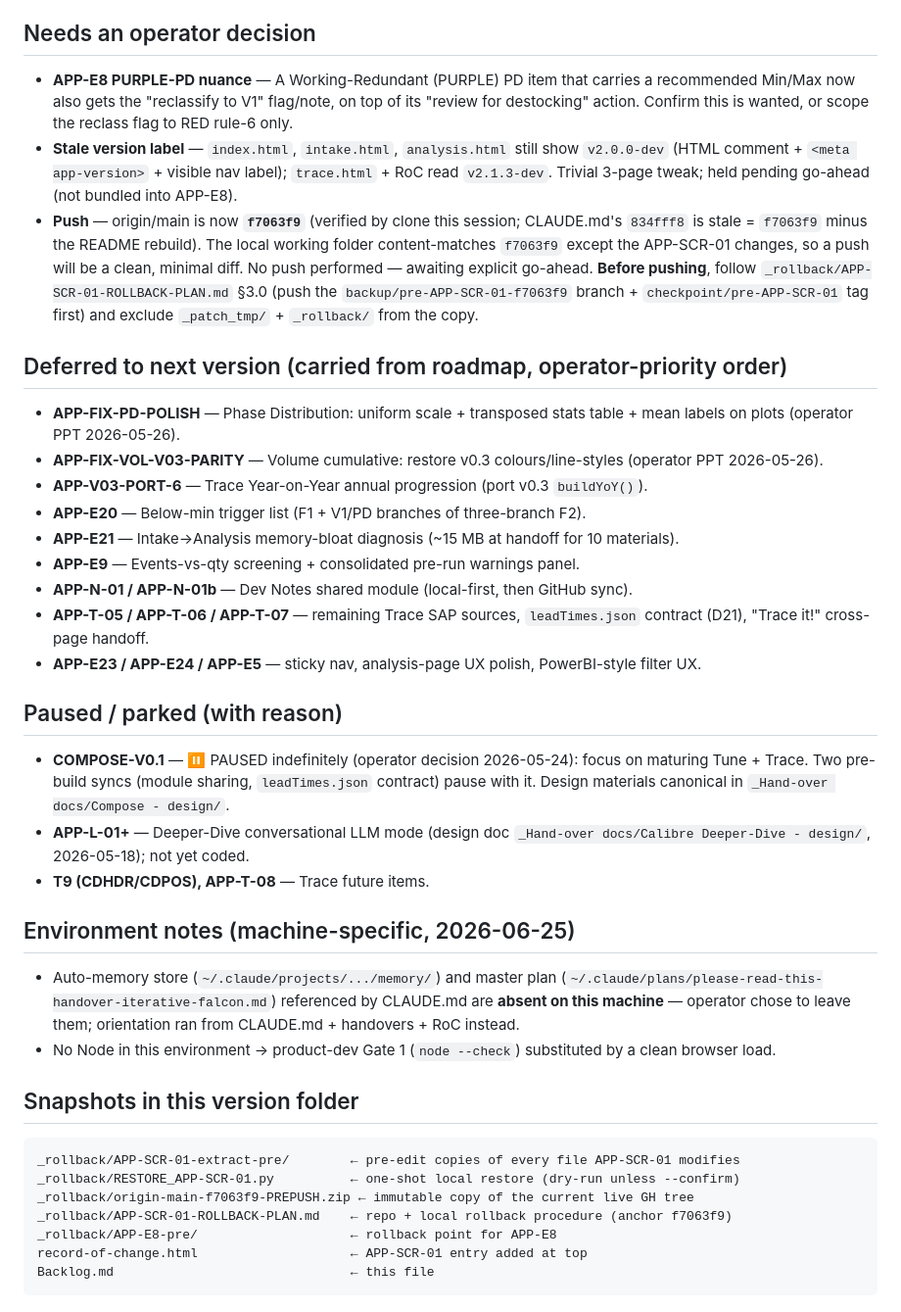
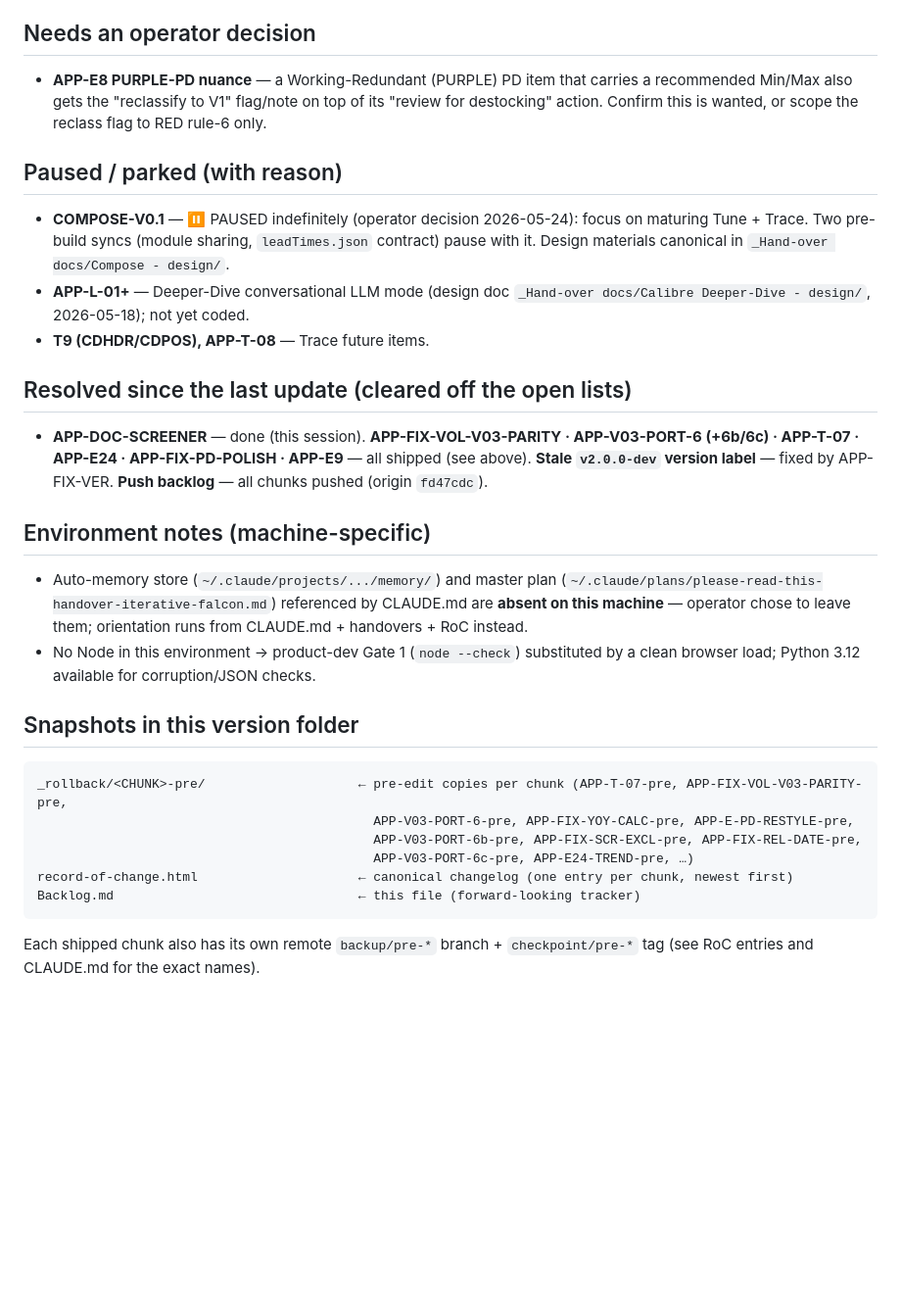
Before and after one commit to aisandbox-bj/Inventory_Optimization, a Markdown page: Backlog.md, the part around one of its changes. Shown at 98% size. GitHub-like rendering; blank space fills up the shorter version.

````diff
--- a/Backlog.md
+++ b/Backlog.md
@@ -27,36 +29,26 @@
 
 ## Needs an operator decision
-- **APP-E8 PURPLE-PD nuance** — A Working-Redundant (PURPLE) PD item that carries a recommended Min/Max now also gets the "reclassify to V1" flag/note, on top of its "review for destocking" action. Confirm this is wanted, or scope the reclass flag to RED rule-6 only.
-- **Stale version label** — `index.html`, `intake.html`, `analysis.html` still show `v2.0.0-dev` (HTML comment + `<meta app-version>` + visible nav label); `trace.html` + RoC read `v2.1.3-dev`. Trivial 3-page tweak; held pending go-ahead (not bundled into APP-E8).
-- **Push** — origin/main is now **`f7063f9`** (verified by clone this session; CLAUDE.md's `834fff8` is stale = `f7063f9` minus the README rebuild). The local working folder content-matches `f7063f9` except the APP-SCR-01 changes, so a push will be a clean, minimal diff. No push performed — awaiting explicit go-ahead. **Before pushing**, follow `_rollback/APP-SCR-01-ROLLBACK-PLAN.md` §3.0 (push the `backup/pre-APP-SCR-01-f7063f9` branch + `checkpoint/pre-APP-SCR-01` tag first) and exclude `_patch_tmp/` + `_rollback/` from the copy.
-
-## Deferred to next version (carried from roadmap, operator-priority order)
-- **APP-FIX-PD-POLISH** — Phase Distribution: uniform scale + transposed stats table + mean labels on plots (operator PPT 2026-05-26).
-- **APP-FIX-VOL-V03-PARITY** — Volume cumulative: restore v0.3 colours/line-styles (operator PPT 2026-05-26).
-- **APP-V03-PORT-6** — Trace Year-on-Year annual progression (port v0.3 `buildYoY()`).
-- **APP-E20** — Below-min trigger list (F1 + V1/PD branches of three-branch F2).
-- **APP-E21** — Intake→Analysis memory-bloat diagnosis (~15 MB at handoff for 10 materials).
-- **APP-E9** — Events-vs-qty screening + consolidated pre-run warnings panel.
-- **APP-N-01 / APP-N-01b** — Dev Notes shared module (local-first, then GitHub sync).
-- **APP-T-05 / APP-T-06 / APP-T-07** — remaining Trace SAP sources, `leadTimes.json` contract (D21), "Trace it!" cross-page handoff.
-- **APP-E23 / APP-E24 / APP-E5** — sticky nav, analysis-page UX polish, PowerBI-style filter UX.
+- **APP-E8 PURPLE-PD nuance** — a Working-Redundant (PURPLE) PD item that carries a recommended Min/Max also gets the "reclassify to V1" flag/note on top of its "review for destocking" action. Confirm this is wanted, or scope the reclass flag to RED rule-6 only.
 
 ## Paused / parked (with reason)
 - **COMPOSE-V0.1** — ⏸ PAUSED indefinitely (operator decision 2026-05-24): focus on maturing Tune + Trace. Two pre-build syncs (module sharing, `leadTimes.json` contract) pause with it. Design materials canonical in `_Hand-over docs/Compose - design/`.
 - **APP-L-01+** — Deeper-Dive conversational LLM mode (design doc `_Hand-over docs/Calibre Deeper-Dive - design/`, 2026-05-18); not yet coded.
 - **T9 (CDHDR/CDPOS), APP-T-08** — Trace future items.
 
-## Environment notes (machine-specific, 2026-06-25)
-- Auto-memory store (`~/.claude/projects/.../memory/`) and master plan (`~/.claude/plans/please-read-this-handover-iterative-falcon.md`) referenced by CLAUDE.md are **absent on this machine** — operator chose to leave them; orientation ran from CLAUDE.md + handovers + RoC instead.
-- No Node in this environment → product-dev Gate 1 (`node --check`) substituted by a clean browser load.
+## Resolved since the last update (cleared off the open lists)
+- **APP-DOC-SCREENER** — done (this session). **APP-FIX-VOL-V03-PARITY · APP-V03-PORT-6 (+6b/6c) · APP-T-07 · APP-E24 · APP-FIX-PD-POLISH · APP-E9** — all shipped (see above). **Stale `v2.0.0-dev` version label** — fixed by APP-FIX-VER. **Push backlog** — all chunks pushed (origin `fd47cdc`).
+
+## Environment notes (machine-specific)
+- Auto-memory store (`~/.claude/projects/.../memory/`) and master plan (`~/.claude/plans/please-read-this-handover-iterative-falcon.md`) referenced by CLAUDE.md are **absent on this machine** — operator chose to leave them; orientation runs from CLAUDE.md + handovers + RoC instead.
+- No Node in this environment → product-dev Gate 1 (`node --check`) substituted by a clean browser load; Python 3.12 available for corruption/JSON checks.
 
 ## Snapshots in this version folder
 ```
-_rollback/APP-SCR-01-extract-pre/        ← pre-edit copies of every file APP-SCR-01 modifies
-_rollback/RESTORE_APP-SCR-01.py          ← one-shot local restore (dry-run unless --confirm)
-_rollback/origin-main-f7063f9-PREPUSH.zip ← immutable copy of the current live GH tree
-_rollback/APP-SCR-01-ROLLBACK-PLAN.md    ← repo + local rollback procedure (anchor f7063f9)
-_rollback/APP-E8-pre/                    ← rollback point for APP-E8
-record-of-change.html                    ← APP-SCR-01 entry added at top
-Backlog.md                               ← this file
+_rollback/<CHUNK>-pre/                    ← pre-edit copies per chunk (APP-T-07-pre, APP-FIX-VOL-V03-PARITY-pre,
+                                            APP-V03-PORT-6-pre, APP-FIX-YOY-CALC-pre, APP-E-PD-RESTYLE-pre,
+                                            APP-V03-PORT-6b-pre, APP-FIX-SCR-EXCL-pre, APP-FIX-REL-DATE-pre,
+                                            APP-V03-PORT-6c-pre, APP-E24-TREND-pre, …)
+record-of-change.html                     ← canonical changelog (one entry per chunk, newest first)
+Backlog.md                                ← this file (forward-looking tracker)
 ```
+Each shipped chunk also has its own remote `backup/pre-*` branch + `checkpoint/pre-*` tag (see RoC entries and CLAUDE.md for the exact names).
````
Also changed, not shown: other parts of Backlog.md (+22 -20 lines).
